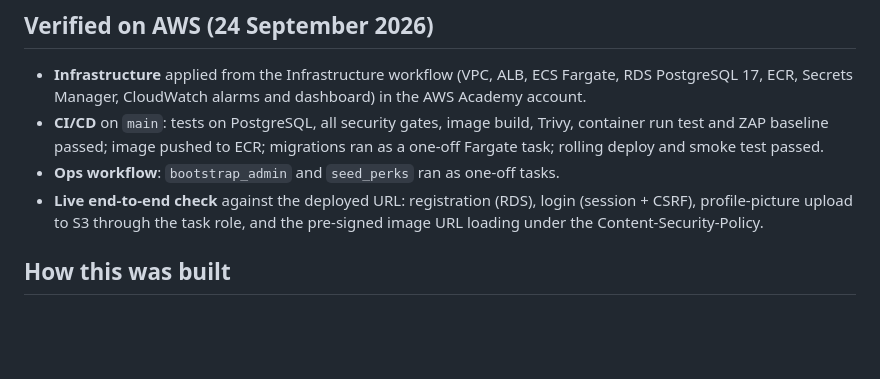
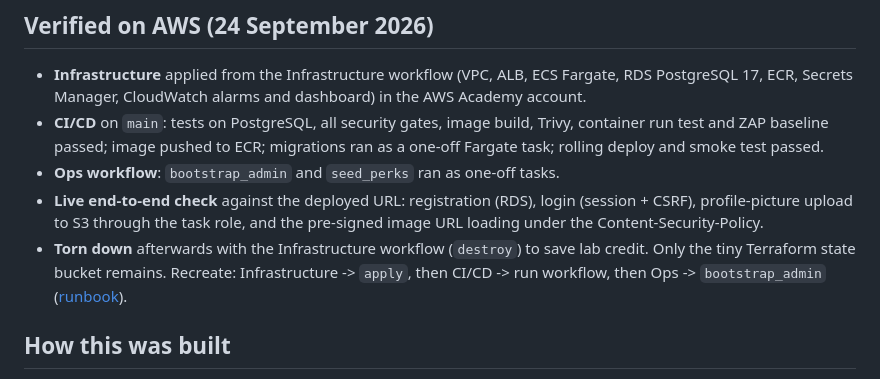
Before and after one commit to rayenmabrouk/EPIConnect, a Markdown page: README.md, the part around the change. Drawn GitHub-style; blank space fills up the shorter version.

Commit message:
docs: record teardown of the AWS environment and how to recreate it

```diff
--- a/README.md
+++ b/README.md
@@ -42,6 +42,7 @@ Why these services, the request path, and the trade-offs: [docs/ARCHITECTURE.md]
 - **CI/CD** on `main`: tests on PostgreSQL, all security gates, image build, Trivy, container run test and ZAP baseline passed; image pushed to ECR; migrations ran as a one-off Fargate task; rolling deploy and smoke test passed.
 - **Ops workflow**: `bootstrap_admin` and `seed_perks` ran as one-off tasks.
 - **Live end-to-end check** against the deployed URL: registration (RDS), login (session + CSRF), profile-picture upload to S3 through the task role, and the pre-signed image URL loading under the Content-Security-Policy.
+- **Torn down** afterwards with the Infrastructure workflow (`destroy`) to save lab credit. Only the tiny Terraform state bucket remains. Recreate: Infrastructure -> `apply`, then CI/CD -> run workflow, then Ops -> `bootstrap_admin` ([runbook](docs/RUNBOOK.md#first-deployment-to-aws-aws-academy)).
 
 ## How this was built
 
```
